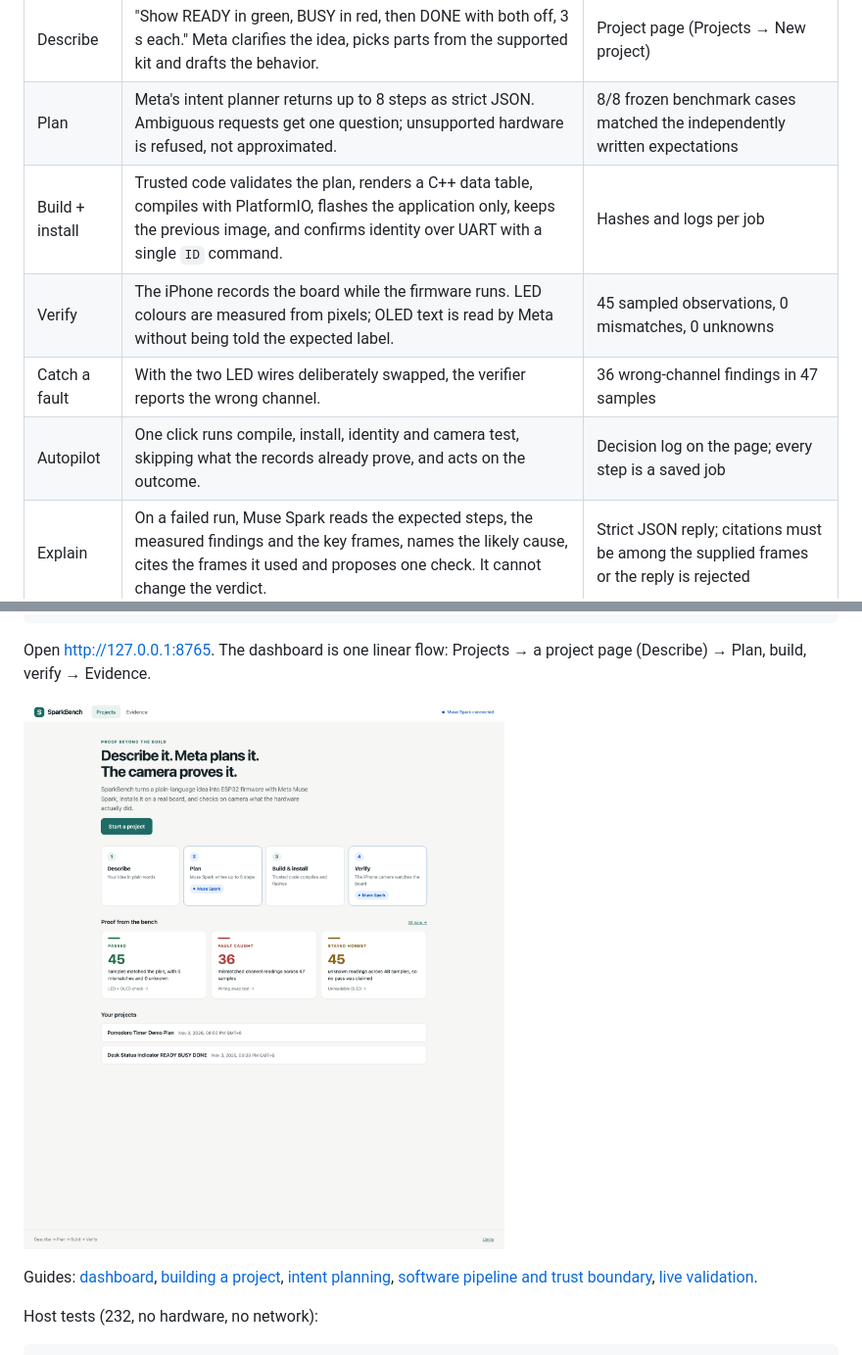
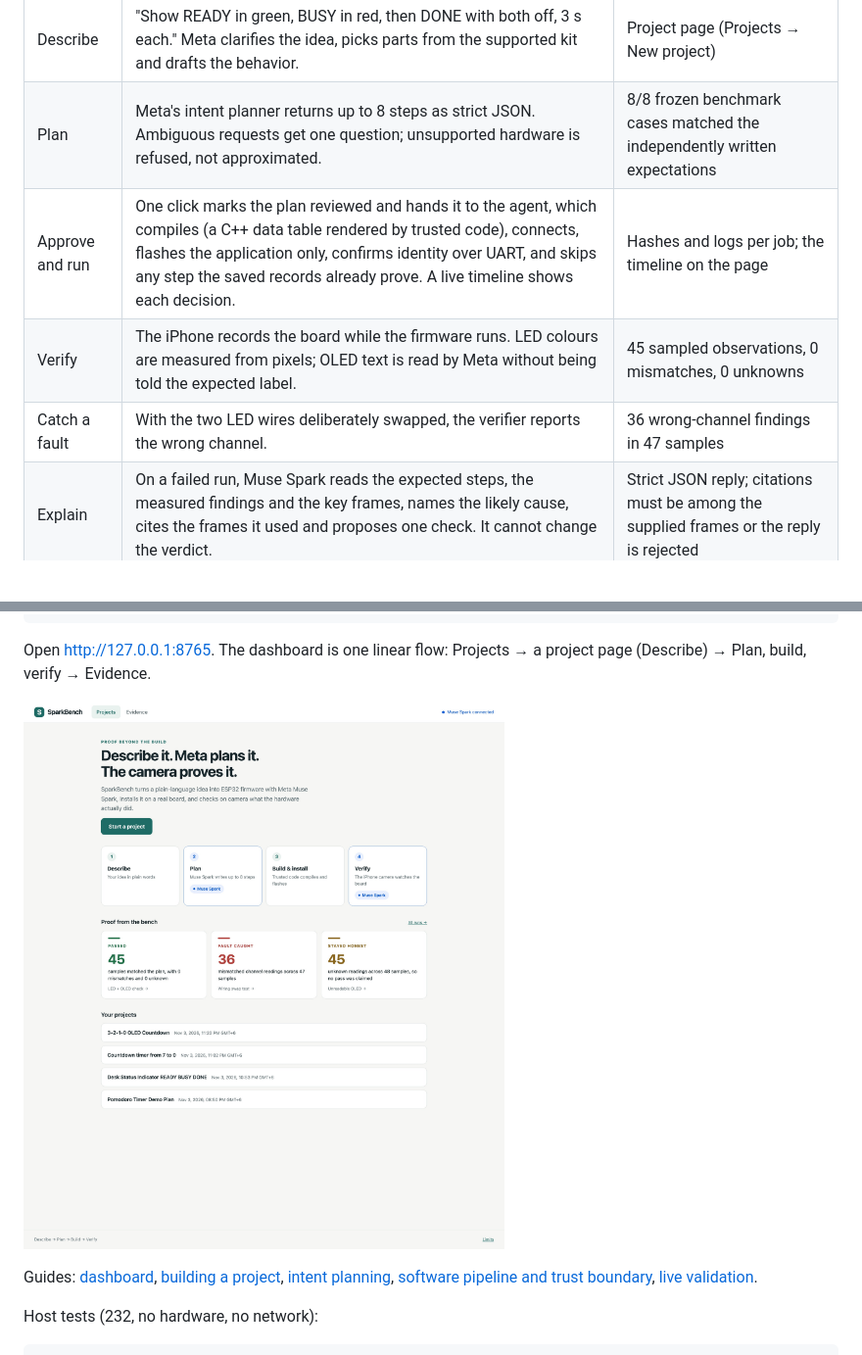
Before and after one commit to atikur/SparkBench, a Markdown page: README.md, 2 parts joined by grey strips. Shown at 98% size. GitHub-like rendering; pictures changed too: docs/images/dashboard-projects.jpg; blank space fills up the shorter version.

```diff
--- a/README.md
+++ b/README.md
@@ -35,10 +35,9 @@ Failures and unknowns are kept, not hidden.
 | --- | --- | --- |
 | Describe | "Show READY in green, BUSY in red, then DONE with both off, 3 s each." Meta clarifies the idea, picks parts from the supported kit and drafts the behavior. | Project page (Projects → New project) |
 | Plan | Meta's intent planner returns up to 8 steps as strict JSON. Ambiguous requests get one question; unsupported hardware is refused, not approximated. | 8/8 frozen benchmark cases matched the independently written expectations |
-| Build + install | Trusted code validates the plan, renders a C++ data table, compiles with PlatformIO, flashes the application only, keeps the previous image, and confirms identity over UART with a single `ID` command. | Hashes and logs per job |
+| Approve and run | One click marks the plan reviewed and hands it to the agent, which compiles (a C++ data table rendered by trusted code), connects, flashes the application only, confirms identity over UART, and skips any step the saved records already prove. A live timeline shows each decision. | Hashes and logs per job; the timeline on the page |
 | Verify | The iPhone records the board while the firmware runs. LED colours are measured from pixels; OLED text is read by Meta without being told the expected label. | 45 sampled observations, 0 mismatches, 0 unknowns |
 | Catch a fault | With the two LED wires deliberately swapped, the verifier reports the wrong channel. | 36 wrong-channel findings in 47 samples |
-| Autopilot | One click runs compile, install, identity and camera test, skipping what the records already prove, and acts on the outcome. | Decision log on the page; every step is a saved job |
 | Explain | On a failed run, Muse Spark reads the expected steps, the measured findings and the key frames, names the likely cause, cites the frames it used and proposes one check. It cannot change the verdict. | Strict JSON reply; citations must be among the supplied frames or the reply is rejected |
 | Stay honest | A badly framed capture is reported as *incomplete*, never as a pass. | 45 of 48 OLED readings unknown, result kept as incomplete |
 
```
Also changed, not shown: other parts of README.md (+4 -4 lines), docs/dashboard.md (+1 -1 lines), docs/story.md (+9 -7 lines), docs/images/dashboard-build-with-me.jpg, docs/images/dashboard-proposal-bench.jpg, 8 other files.
